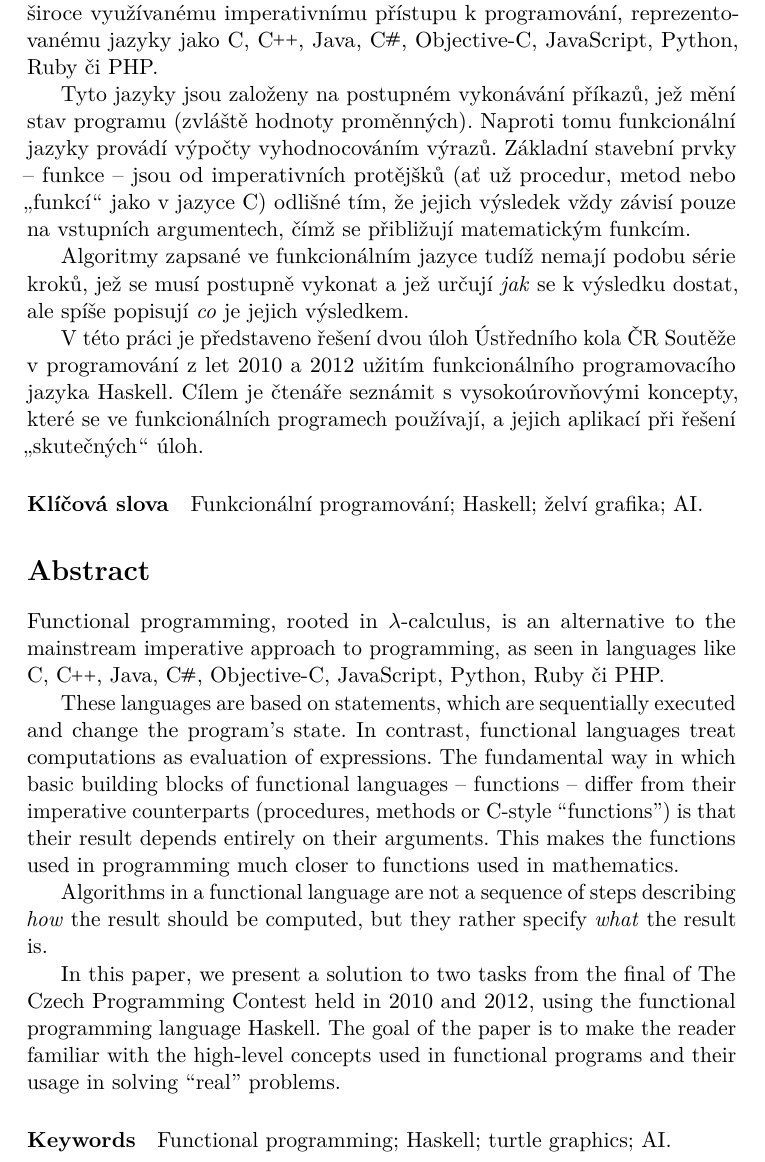
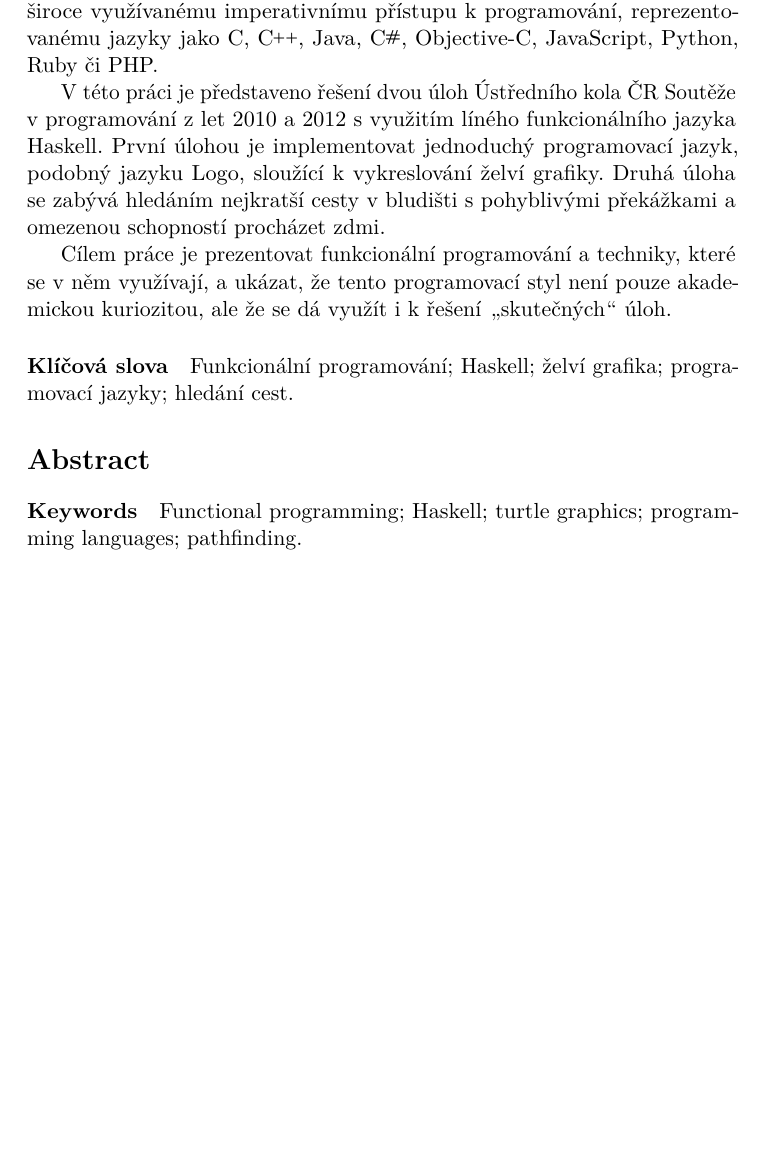
Before and after one commit to honzasp/funsp, a LaTeX document (paper.tex, which reads tex/abstract.tex): part of page 6 of 34, cut so that both start at the same text, the shorter picture padded with empty space. Compiled offline with pdfLaTeX.

Commit message:
Rewrite the abstract
The abstract should be reviewed later and then translated to English. The
removed parts will be moved to the Introduction.

```diff
--- a/tex/abstract.tex
+++ b/tex/abstract.tex
@@ -9,52 +9,25 @@ dnes široce využívanému imperativnímu přístupu k programování, reprezen
 jazyky jako C, \Cplusplus{}, Java, \Csh{}, Objective-C, JavaScript, Python, Ruby
 či PHP.
 
-Tyto jazyky jsou založeny na postupném vykonávání příkazů, jež mění stav
-programu (zvláště hodnoty proměnných). Naproti tomu funkcionální jazyky provádí
-výpočty vyhodnocováním výrazů. Základní stavební prvky -- funkce -- jsou od
-imperativních protějšků (ať už procedur, metod nebo \uv{funkcí} jako v jazyce C)
-odlišné tím, že jejich výsledek vždy závisí pouze na vstupních argumentech, čímž
-se přibližují matematickým funkcím.
+V této práci je představeno řešení dvou úloh Ústředního kola ČR Soutěže v
+programování z let 2010 a 2012 s využitím líného funkcionálního jazyka Haskell.
+První úlohou je implementovat jednoduchý programovací jazyk, podobný jazyku
+Logo, sloužící k vykreslování želví grafiky. Druhá úloha se zabývá hledáním
+nejkratší cesty v bludišti s pohyblivými překážkami a omezenou schopností
+procházet zdmi.
 
-Algoritmy zapsané ve funkcionálním jazyce tudíž nemají podobu série kroků, jež
-se musí postupně vykonat a jež určují \emph{jak} se k výsledku dostat, ale spíše
-popisují \emph{co} je jejich výsledkem.
-
-V této práci je představeno řešení dvou úloh Ústředního kola ČR Soutěže v
-programování z let 2010 a 2012 užitím funkcionálního programovacího jazyka
-Haskell. Cílem je čtenáře seznámit s vysokoúrovňovými koncepty, které se ve
-funkcionálních programech používají, a jejich aplikací při řešení
-\uv{skutečných} úloh.
+Cílem práce je prezentovat funkcionální programování a techniky, které se v něm
+využívají, a ukázat, že tento programovací styl není pouze akademickou
+kuriozitou, ale že se dá využít i k řešení \uv{skutečných} úloh.
 
 \paragraph*{Klíčová slova}
-Funkcionální programování; Haskell; želví grafika; AI.
+Funkcionální programování; Haskell; želví grafika; programovací jazyky; hledání
+cest.
 
 \section*{Abstract}
 
-Functional programming, rooted in $\lambda$-calculus, is an alternative to the
-mainstream imperative approach to programming, as seen in languages like C,
-\Cplusplus{}, Java, \Csh{}, Objective-C, JavaScript, Python, Ruby či PHP.
-
-These languages are based on statements, which are sequentially executed and
-change the program's state. In contrast, functional languages treat computations
-as evaluation of expressions. The fundamental way in which basic building blocks
-of functional languages -- functions -- differ from their imperative
-counterparts (procedures, methods or C-style ``functions'') is that their result
-depends entirely on their arguments. This makes the functions used in
-programming much closer to functions used in mathematics.
-
-Algorithms in a functional language are not a sequence of steps describing
-\emph{how} the result should be computed, but they rather specify \emph{what}
-the result is.
-
-In this paper, we present a solution to two tasks from the final of The Czech
-Programming Contest held in 2010 and 2012, using the functional programming
-language Haskell. The goal of the paper is to make the reader familiar with the
-high-level concepts used in functional programs and their usage in solving
-``real'' problems.
-
-
 \paragraph*{Keywords}
-Functional programming; Haskell; turtle graphics; AI.
+Functional programming; Haskell; turtle graphics; programming languages;
+pathfinding.
 
 \end{adjustwidth}
```
